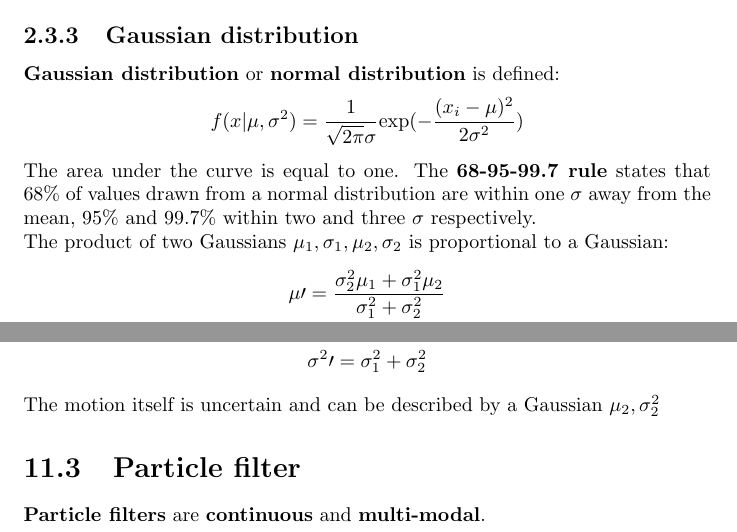
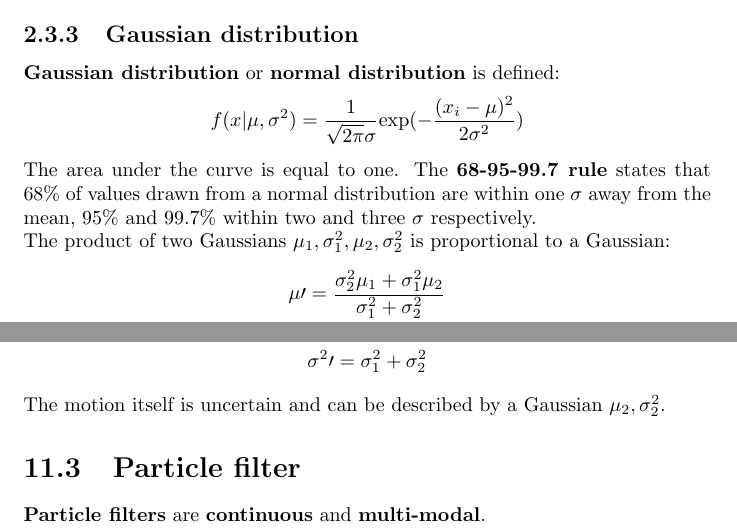
Before and after one commit to karimif/ai_notes, a LaTeX thesis (notes.tex): two parts of pages 12 and 50 of 51, joined at a grey line, cut so that both start at the same text. Compiled offline with pdfLaTeX.

Commit message:
Minor improvements

```diff
--- a/notes.tex
+++ b/notes.tex
@@ -495,7 +495,7 @@ f(x\vert \mu,\sigma^2)= \frac{1}{\sqrt{2\pi}\sigma}\mbox{exp}(-\frac{(x_i-\mu)^2
 \end{align*}
 The area under the curve is equal to one. The {\bf 68-95-99.7 rule} states that 68\% of values drawn from a normal distribution are within one $\sigma$ away from the mean, 95\% and 99.7\% within two and three $\sigma$ respectively.
 \\
-The product of two Gaussians $\mu_1, \sigma_1, \mu_2, \sigma_2$ is proportional to a Gaussian:
+The product of two Gaussians $\mu_1, \sigma_1^2, \mu_2, \sigma_2^2$ is proportional to a Gaussian:
 \begin{align*}
 \mu\prime = \frac{\sigma_2^2\mu_1 + \sigma_1^2\mu_2}{\sigma_1^2 + \sigma_2^2} \\
 \sigma^{2}\prime = \frac{\sigma_1^2\sigma_2^2}{\sigma_1^2+\sigma_2^2}
@@ -1988,7 +1988,7 @@ The motion update of a 1d Kalman filter is defined as follows and loses informat
 \mu\prime = \mu_1 + \mu_2 \\
 \sigma^{2}\prime = \sigma_1^2 + \sigma_2^2
 \end{align*}
-The motion itself is uncertain and can be described by a Gaussian $\mu_2, \sigma_2^2$
+The motion itself is uncertain and can be described by a Gaussian $\mu_2, \sigma_2^2$.
 
 \section{Particle filter}
 {\bf Particle filters} are {\bf continuous} and {\bf multi-modal}.
```
